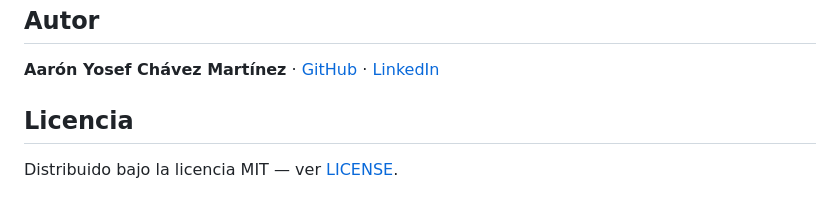
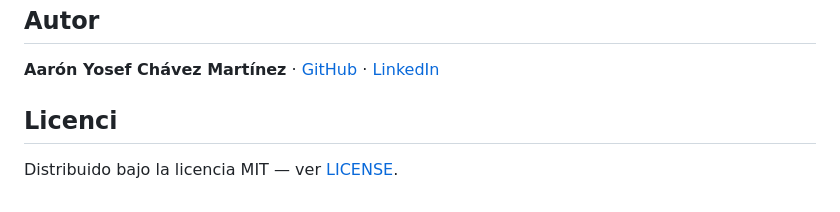
Before and after one commit to AaronChavezMtz/nexo-intranet, a Markdown page: README.md, the part around the change. Drawn GitHub-style.

Commit message:
fix:Actualiza readme

```diff
--- a/README.md
+++ b/README.md
@@ -367,6 +367,6 @@ Detalles de la configuración:
 
 **Aarón Yosef Chávez Martínez** · [GitHub](https://github.com/AaronChavezMtz) · [LinkedIn](https://www.linkedin.com/in/aaron-chavez-99bbb8393)
 
-## Licencia
+## Licenci
 
 Distribuido bajo la licencia MIT — ver [LICENSE](LICENSE).
```
